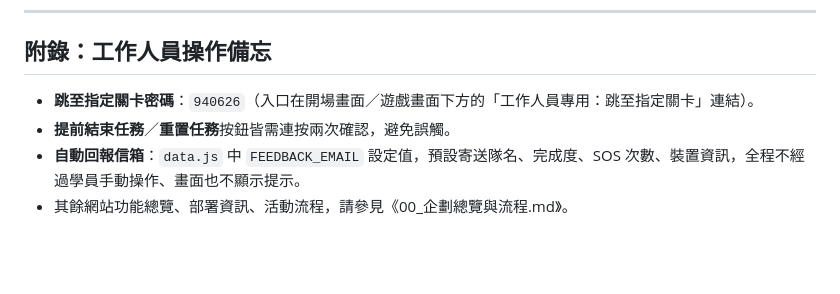
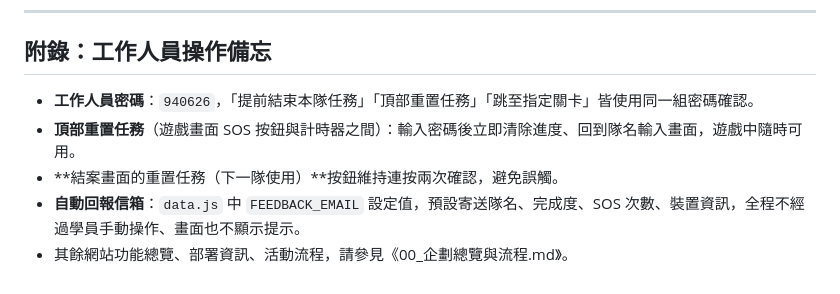
Before and after one commit to yangrex0626/dentalcamp, a Markdown page: 02_工作人員解答與製作依據.md, the part around the change. GitHub-like rendering; blank space fills up the shorter version.

Commit message:
同步企劃文件的工作人員操作說明：提前結束任務改密碼保護、新增頂部重置任務按鈕

```diff
--- a/02_工作人員解答與製作依據.md
+++ b/02_工作人員解答與製作依據.md
@@ -185,7 +185,8 @@
 
 ## 附錄：工作人員操作備忘
 
-- **跳至指定關卡密碼**：`940626`（入口在開場畫面／遊戲畫面下方的「工作人員專用：跳至指定關卡」連結）。
-- **提前結束任務**／**重置任務**按鈕皆需連按兩次確認，避免誤觸。
+- **工作人員密碼**：`940626`，「提前結束本隊任務」「頂部重置任務」「跳至指定關卡」皆使用同一組密碼確認。
+- **頂部重置任務**（遊戲畫面 SOS 按鈕與計時器之間）：輸入密碼後立即清除進度、回到隊名輸入畫面，遊戲中隨時可用。
+- **結案畫面的重置任務（下一隊使用）**按鈕維持連按兩次確認，避免誤觸。
 - **自動回報信箱**：`data.js` 中 `FEEDBACK_EMAIL` 設定值，預設寄送隊名、完成度、SOS 次數、裝置資訊，全程不經過學員手動操作、畫面也不顯示提示。
 - 其餘網站功能總覽、部署資訊、活動流程，請參見《00_企劃總覽與流程.md》。
```
Also changed, not shown: 00_企劃總覽與流程.md (+4 -3 lines).
